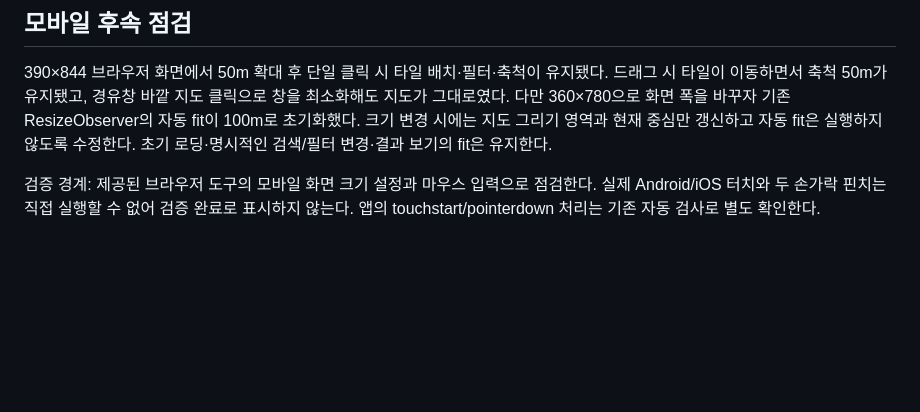
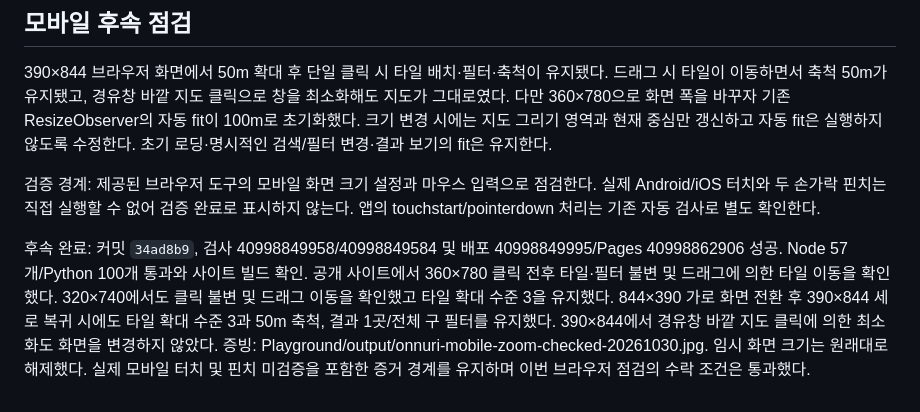
Before and after one commit to pcwin21-alt/gwangju-gas-map, a Markdown page: docs/MAP_CLICK_ZOOM_20261030.md, the part around the change. Rendered like a GitHub page; blank space fills up the shorter version.

Commit message:
Record mobile viewport zoom and pan verification

```diff
--- a/docs/MAP_CLICK_ZOOM_20261030.md
+++ b/docs/MAP_CLICK_ZOOM_20261030.md
@@ -17,3 +17,5 @@
 390×844 브라우저 화면에서 50m 확대 후 단일 클릭 시 타일 배치·필터·축척이 유지됐다. 드래그 시 타일이 이동하면서 축척 50m가 유지됐고, 경유창 바깥 지도 클릭으로 창을 최소화해도 지도가 그대로였다. 다만 360×780으로 화면 폭을 바꾸자 기존 ResizeObserver의 자동 fit이 100m로 초기화했다. 크기 변경 시에는 지도 그리기 영역과 현재 중심만 갱신하고 자동 fit은 실행하지 않도록 수정한다. 초기 로딩·명시적인 검색/필터 변경·결과 보기의 fit은 유지한다.
 
 검증 경계: 제공된 브라우저 도구의 모바일 화면 크기 설정과 마우스 입력으로 점검한다. 실제 Android/iOS 터치와 두 손가락 핀치는 직접 실행할 수 없어 검증 완료로 표시하지 않는다. 앱의 touchstart/pointerdown 처리는 기존 자동 검사로 별도 확인한다.
+
+후속 완료: 커밋 `34ad8b9`, 검사 40998849958/40998849584 및 배포 40998849995/Pages 40998862906 성공. Node 57개/Python 100개 통과와 사이트 빌드 확인. 공개 사이트에서 360×780 클릭 전후 타일·필터 불변 및 드래그에 의한 타일 이동을 확인했다. 320×740에서도 클릭 불변 및 드래그 이동을 확인했고 타일 확대 수준 3을 유지했다. 844×390 가로 화면 전환 후 390×844 세로 복귀 시에도 타일 확대 수준 3과 50m 축척, 결과 1곳/전체 구 필터를 유지했다. 390×844에서 경유창 바깥 지도 클릭에 의한 최소화도 화면을 변경하지 않았다. 증빙: Playground/output/onnuri-mobile-zoom-checked-20261030.jpg. 임시 화면 크기는 원래대로 해제했다. 실제 모바일 터치 및 핀치 미검증을 포함한 증거 경계를 유지하며 이번 브라우저 점검의 수락 조건은 통과했다.
```
